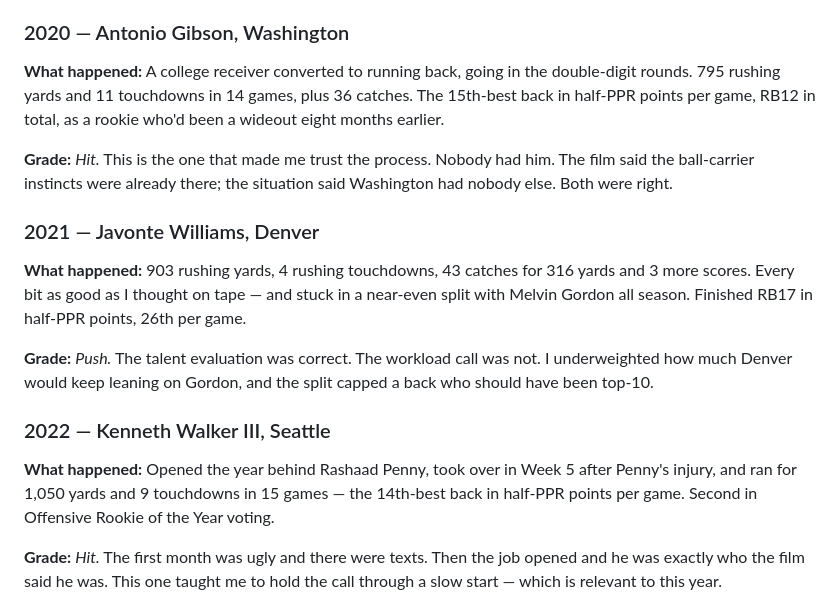
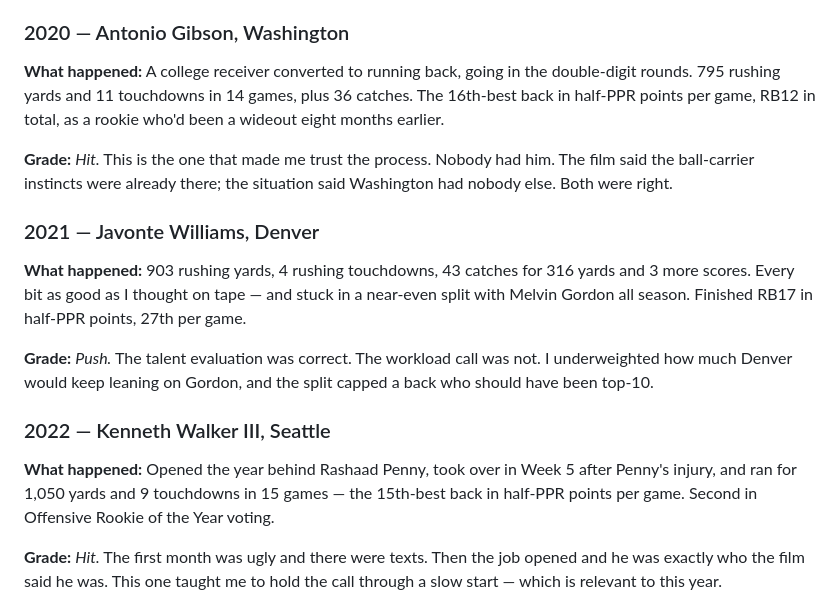
Before and after one commit to costa-a-2/site, a Markdown page: src/articles/the-flag-plant-a-history.md, the part around one of its changes. Rendered like a GitHub page.

```diff
--- a/src/articles/the-flag-plant-a-history.md
+++ b/src/articles/the-flag-plant-a-history.md
@@ -47,19 +47,19 @@ Graded in January. Hit, push, or miss. No partial credit for "well, if he'd stay
 
 ### 2020 — Antonio Gibson, Washington
 
-**What happened:** A college receiver converted to running back, going in the double-digit rounds. 795 rushing yards and 11 touchdowns in 14 games, plus 36 catches. The 15th-best back in half-PPR points per game, RB12 in total, as a rookie who'd been a wideout eight months earlier.
+**What happened:** A college receiver converted to running back, going in the double-digit rounds. 795 rushing yards and 11 touchdowns in 14 games, plus 36 catches. The 16th-best back in half-PPR points per game, RB12 in total, as a rookie who'd been a wideout eight months earlier.
 
 **Grade:** *Hit.* This is the one that made me trust the process. Nobody had him. The film said the ball-carrier instincts were already there; the situation said Washington had nobody else. Both were right.
 
 ### 2021 — Javonte Williams, Denver
 
-**What happened:** 903 rushing yards, 4 rushing touchdowns, 43 catches for 316 yards and 3 more scores. Every bit as good as I thought on tape — and stuck in a near-even split with Melvin Gordon all season. Finished RB17 in half-PPR points, 26th per game.
+**What happened:** 903 rushing yards, 4 rushing touchdowns, 43 catches for 316 yards and 3 more scores. Every bit as good as I thought on tape — and stuck in a near-even split with Melvin Gordon all season. Finished RB17 in half-PPR points, 27th per game.
 
 **Grade:** *Push.* The talent evaluation was correct. The workload call was not. I underweighted how much Denver would keep leaning on Gordon, and the split capped a back who should have been top-10.
 
 ### 2022 — Kenneth Walker III, Seattle
 
-**What happened:** Opened the year behind Rashaad Penny, took over in Week 5 after Penny's injury, and ran for 1,050 yards and 9 touchdowns in 15 games — the 14th-best back in half-PPR points per game. Second in Offensive Rookie of the Year voting.
+**What happened:** Opened the year behind Rashaad Penny, took over in Week 5 after Penny's injury, and ran for 1,050 yards and 9 touchdowns in 15 games — the 15th-best back in half-PPR points per game. Second in Offensive Rookie of the Year voting.
 
 **Grade:** *Hit.* The first month was ugly and there were texts. Then the job opened and he was exactly who the film said he was. This one taught me to hold the call through a slow start — which is relevant to this year.
 
```
Also changed, not shown: other parts of src/articles/the-flag-plant-a-history.md (+2 -2 lines), src/articles/flag-plant-2026-jadarian-price.md (+17 -15 lines).
